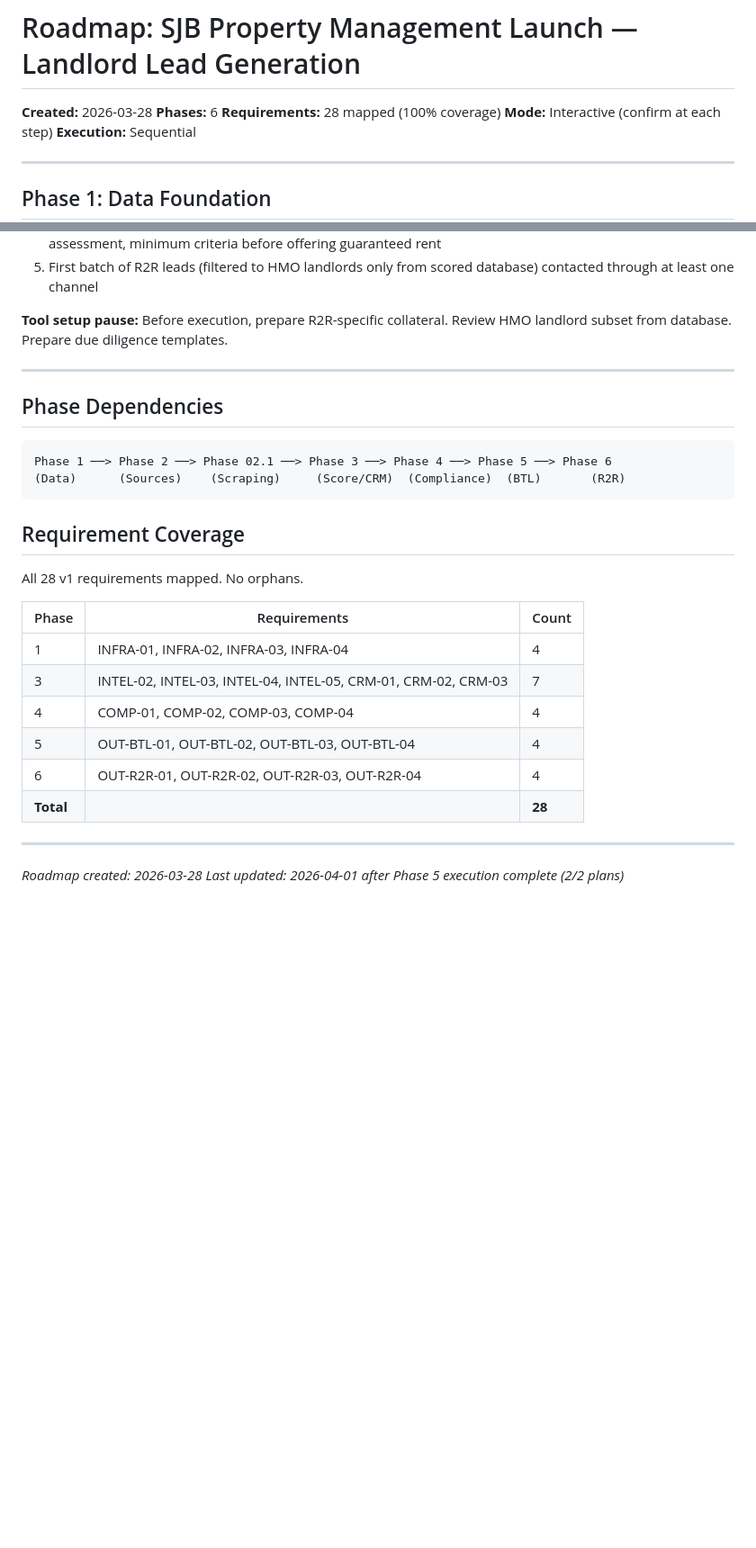
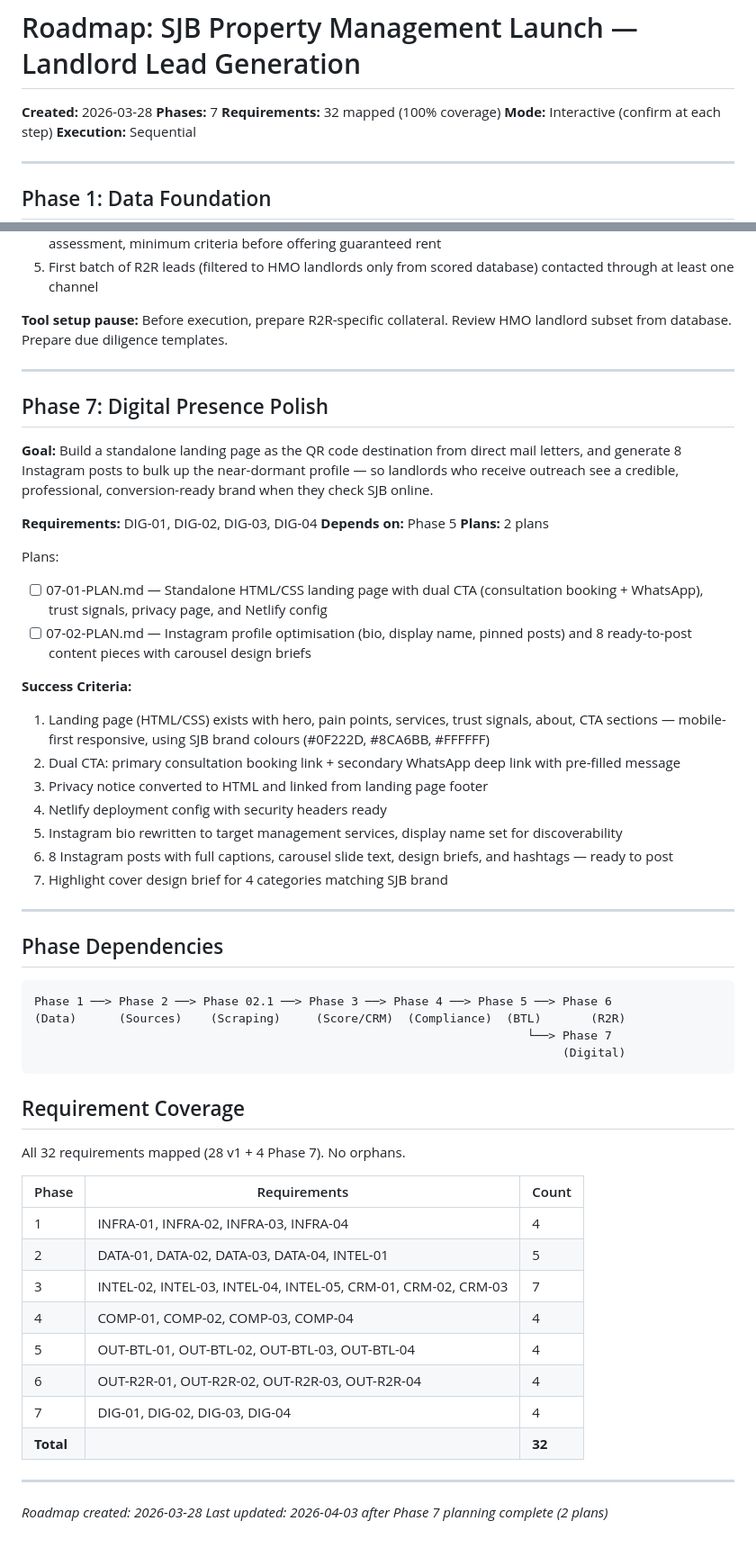
Before and after one commit to SJBproperty/sjbproperty-claudecode, a Markdown page: .planning/ROADMAP.md, 2 parts joined by grey strips. Shown at 90% size. GitHub-like rendering; blank space fills up the shorter version.

Commit message:
docs(07): create phase 7 digital presence polish plans

````diff
--- a/.planning/ROADMAP.md
+++ b/.planning/ROADMAP.md
@@ -1,8 +1,8 @@
 # Roadmap: SJB Property Management Launch — Landlord Lead Generation
 
 **Created:** 2026-03-28
-**Phases:** 6
-**Requirements:** 28 mapped (100% coverage)
+**Phases:** 7
+**Requirements:** 32 mapped (100% coverage)
 **Mode:** Interactive (confirm at each step)
 **Execution:** Sequential
 
@@ -181,26 +181,53 @@ Plans:
 
 ---
 
+## Phase 7: Digital Presence Polish
+
+**Goal:** Build a standalone landing page as the QR code destination from direct mail letters, and generate 8 Instagram posts to bulk up the near-dormant profile — so landlords who receive outreach see a credible, professional, conversion-ready brand when they check SJB online.
+
+**Requirements:** DIG-01, DIG-02, DIG-03, DIG-04
+**Depends on:** Phase 5
+**Plans:** 2 plans
+
+Plans:
+- [ ] 07-01-PLAN.md — Standalone HTML/CSS landing page with dual CTA (consultation booking + WhatsApp), trust signals, privacy page, and Netlify config
+- [ ] 07-02-PLAN.md — Instagram profile optimisation (bio, display name, pinned posts) and 8 ready-to-post content pieces with carousel design briefs
+
+**Success Criteria:**
+1. Landing page (HTML/CSS) exists with hero, pain points, services, trust signals, about, CTA sections — mobile-first responsive, using SJB brand colours (#0F222D, #8CA6BB, #FFFFFF)
+2. Dual CTA: primary consultation booking link + secondary WhatsApp deep link with pre-filled message
+3. Privacy notice converted to HTML and linked from landing page footer
+4. Netlify deployment config with security headers ready
+5. Instagram bio rewritten to target management services, display name set for discoverability
+6. 8 Instagram posts with full captions, carousel slide text, design briefs, and hashtags — ready to post
+7. Highlight cover design brief for 4 categories matching SJB brand
+
+---
+
 ## Phase Dependencies
 
 ```
 Phase 1 ──> Phase 2 ──> Phase 02.1 ──> Phase 3 ──> Phase 4 ──> Phase 5 ──> Phase 6
 (Data)      (Sources)    (Scraping)     (Score/CRM)  (Compliance)  (BTL)       (R2R)
+                                                                      └──> Phase 7
+                                                                           (Digital)
 ```
 
 ## Requirement Coverage
 
-All 28 v1 requirements mapped. No orphans.
+All 32 requirements mapped (28 v1 + 4 Phase 7). No orphans.
 
 | Phase | Requirements | Count |
 |-------|-------------|-------|
-| 1 | INFRA-01, INFRA-02, INFRA-03, INFRA-04 | 4 | 2/2 | Complete   | 2026-03-31 | 5 | 1/2 | In Progress|  | 5 |
+| 1 | INFRA-01, INFRA-02, INFRA-03, INFRA-04 | 4 |
+| 2 | DATA-01, DATA-02, DATA-03, DATA-04, INTEL-01 | 5 |
 | 3 | INTEL-02, INTEL-03, INTEL-04, INTEL-05, CRM-01, CRM-02, CRM-03 | 7 |
 | 4 | COMP-01, COMP-02, COMP-03, COMP-04 | 4 |
 | 5 | OUT-BTL-01, OUT-BTL-02, OUT-BTL-03, OUT-BTL-04 | 4 |
 | 6 | OUT-R2R-01, OUT-R2R-02, OUT-R2R-03, OUT-R2R-04 | 4 |
-| **Total** | | **28** |
+| 7 | DIG-01, DIG-02, DIG-03, DIG-04 | 4 |
+| **Total** | | **32** |
 
 ---
 *Roadmap created: 2026-03-28*
-*Last updated: 2026-04-01 after Phase 5 execution complete (2/2 plans)*
+*Last updated: 2026-04-03 after Phase 7 planning complete (2 plans)*
````
Also changed, not shown: 2 other files.
